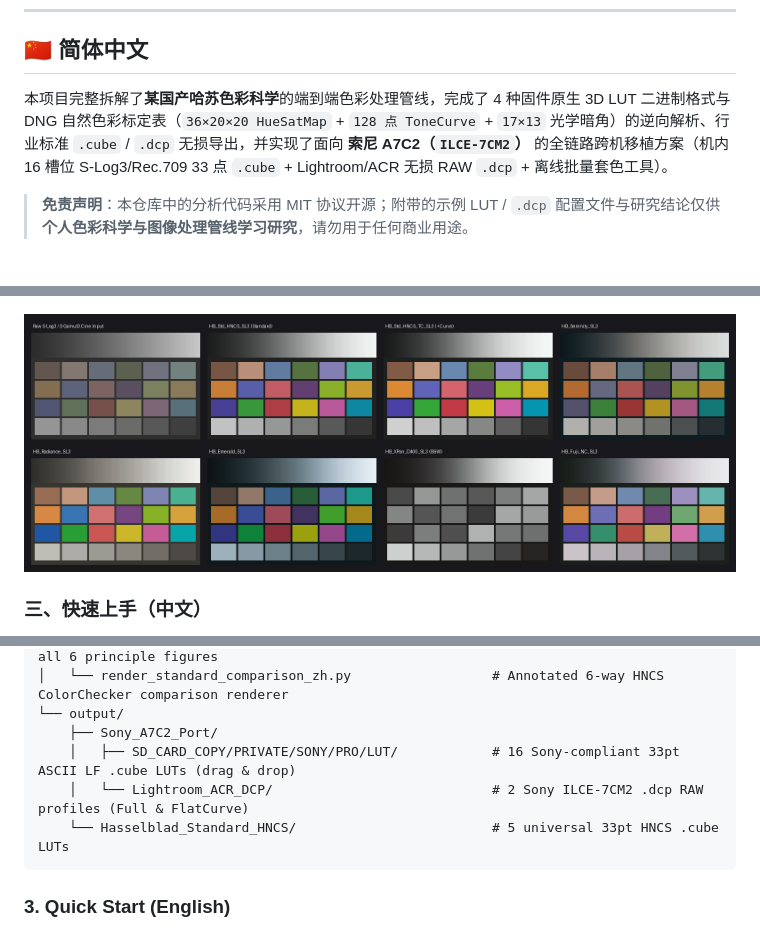
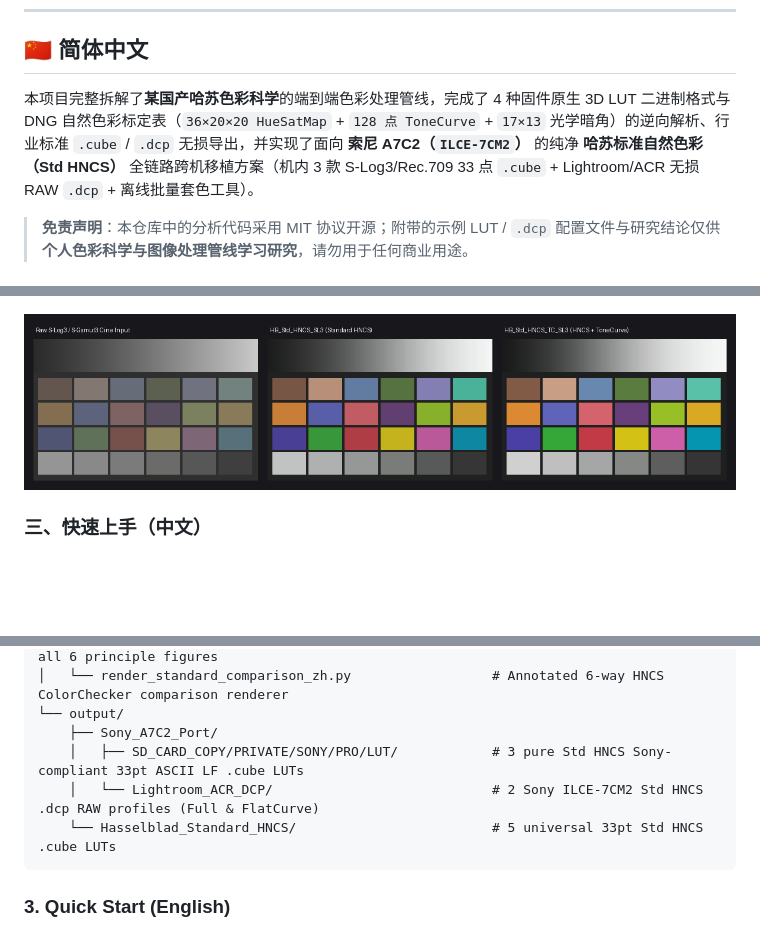
Before and after one commit to baoraven/LUT_EXPLORE_A7C2, a Markdown page: README.md, 3 parts joined by grey strips. Drawn GitHub-style; pictures changed too: docs/figures/08_a7c2_slog3_validation.png; blank space fills up the shorter version.

Commit message:
chore: keep only pure Hasselblad Std HNCS LUTs and sync docs/figures

````diff
--- a/README.md
+++ b/README.md
@@ -12,7 +12,7 @@
 <a id="-简体中文"></a>
 ## 🇨🇳 简体中文
 
-本项目完整拆解了**某国产哈苏色彩科学**的端到端色彩处理管线，完成了 4 种固件原生 3D LUT 二进制格式与 DNG 自然色彩标定表（`36×20×20 HueSatMap` + `128 点 ToneCurve` + `17×13` 光学暗角）的逆向解析、行业标准 `.cube` / `.dcp` 无损导出，并实现了面向 **索尼 A7C2（`ILCE-7CM2`）** 的全链路跨机移植方案（机内 16 槽位 S-Log3/Rec.709 33 点 `.cube` + Lightroom/ACR 无损 RAW `.dcp` + 离线批量套色工具）。
+本项目完整拆解了**某国产哈苏色彩科学**的端到端色彩处理管线，完成了 4 种固件原生 3D LUT 二进制格式与 DNG 自然色彩标定表（`36×20×20 HueSatMap` + `128 点 ToneCurve` + `17×13` 光学暗角）的逆向解析、行业标准 `.cube` / `.dcp` 无损导出，并实现了面向 **索尼 A7C2（`ILCE-7CM2`）** 的纯净 **哈苏标准自然色彩（Std HNCS）** 全链路跨机移植方案（机内 3 款 S-Log3/Rec.709 33 点 `.cube` + Lightroom/ACR 无损 RAW `.dcp` + 离线批量套色工具）。
 
 > **免责声明**：本仓库中的分析代码采用 MIT 协议开源；附带的示例 LUT / `.dcp` 配置文件与研究结论仅供**个人色彩科学与图像处理管线学习研究**，请勿用于任何商业用途。
 
@@ -112,9 +112,9 @@ All 6 high-resolution diagrams in `docs/figures/` (embedded above) are generated
 │   └── render_standard_comparison_zh.py                  # Annotated 6-way HNCS ColorChecker comparison renderer
 └── output/
     ├── Sony_A7C2_Port/
-    │   ├── SD_CARD_COPY/PRIVATE/SONY/PRO/LUT/            # 16 Sony-compliant 33pt ASCII LF .cube LUTs (drag & drop)
-    │   └── Lightroom_ACR_DCP/                            # 2 Sony ILCE-7CM2 .dcp RAW profiles (Full & FlatCurve)
-    └── Hasselblad_Standard_HNCS/                         # 5 universal 33pt HNCS .cube LUTs
+    │   ├── SD_CARD_COPY/PRIVATE/SONY/PRO/LUT/            # 3 pure Std HNCS Sony-compliant 33pt ASCII LF .cube LUTs
+    │   └── Lightroom_ACR_DCP/                            # 2 Sony ILCE-7CM2 Std HNCS .dcp RAW profiles (Full & FlatCurve)
+    └── Hasselblad_Standard_HNCS/                         # 5 universal 33pt Std HNCS .cube LUTs
 ```
 
 ### 3. Quick Start (English)
````
Also changed, not shown: other parts of README.md (+1 -1 lines), docs/Sony_A7C2_Hasselblad_LUT_Porting_Guide.md (+11 -25 lines), docs/figures/06_a7c2_dcp_sensor_decoupling.png, 15 other files.
